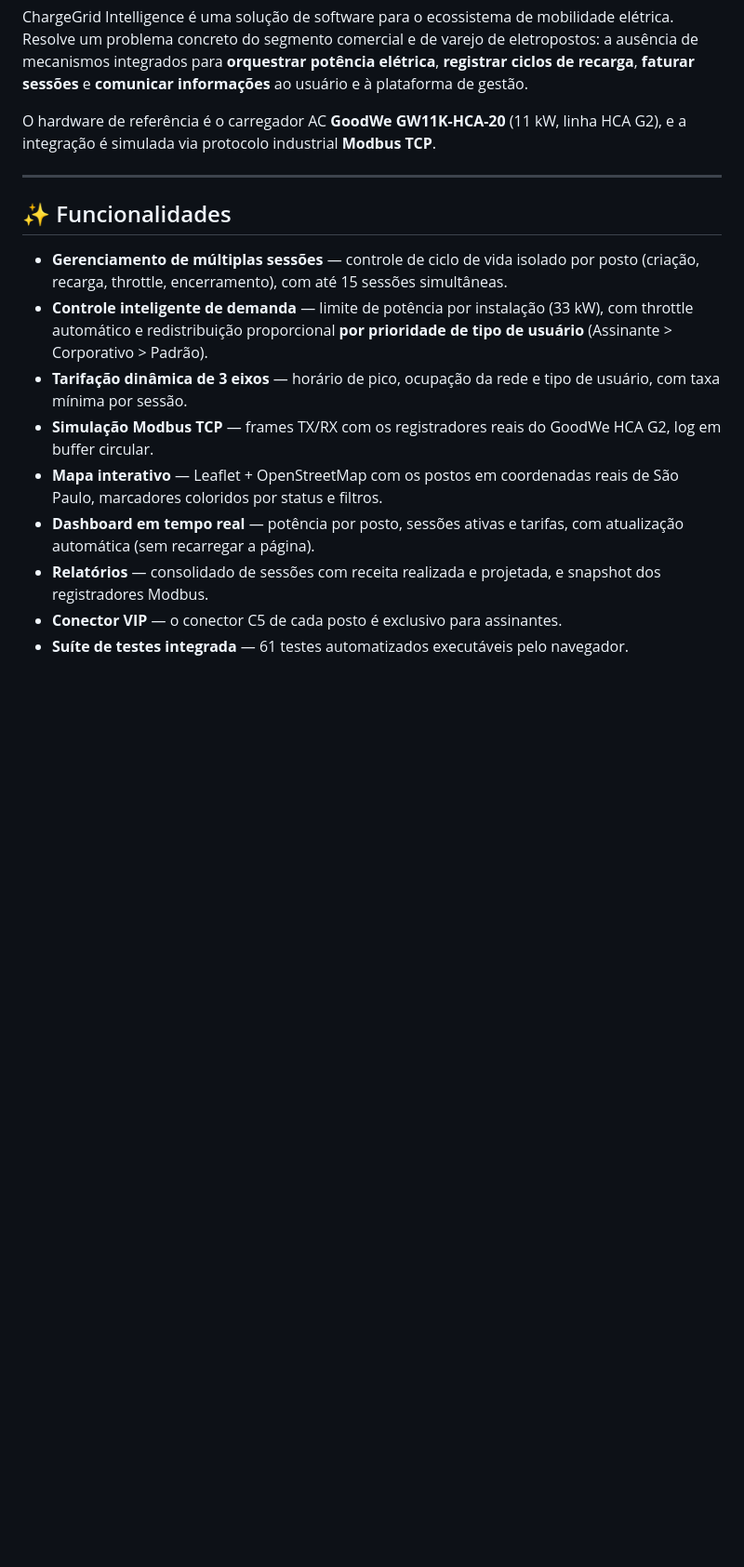
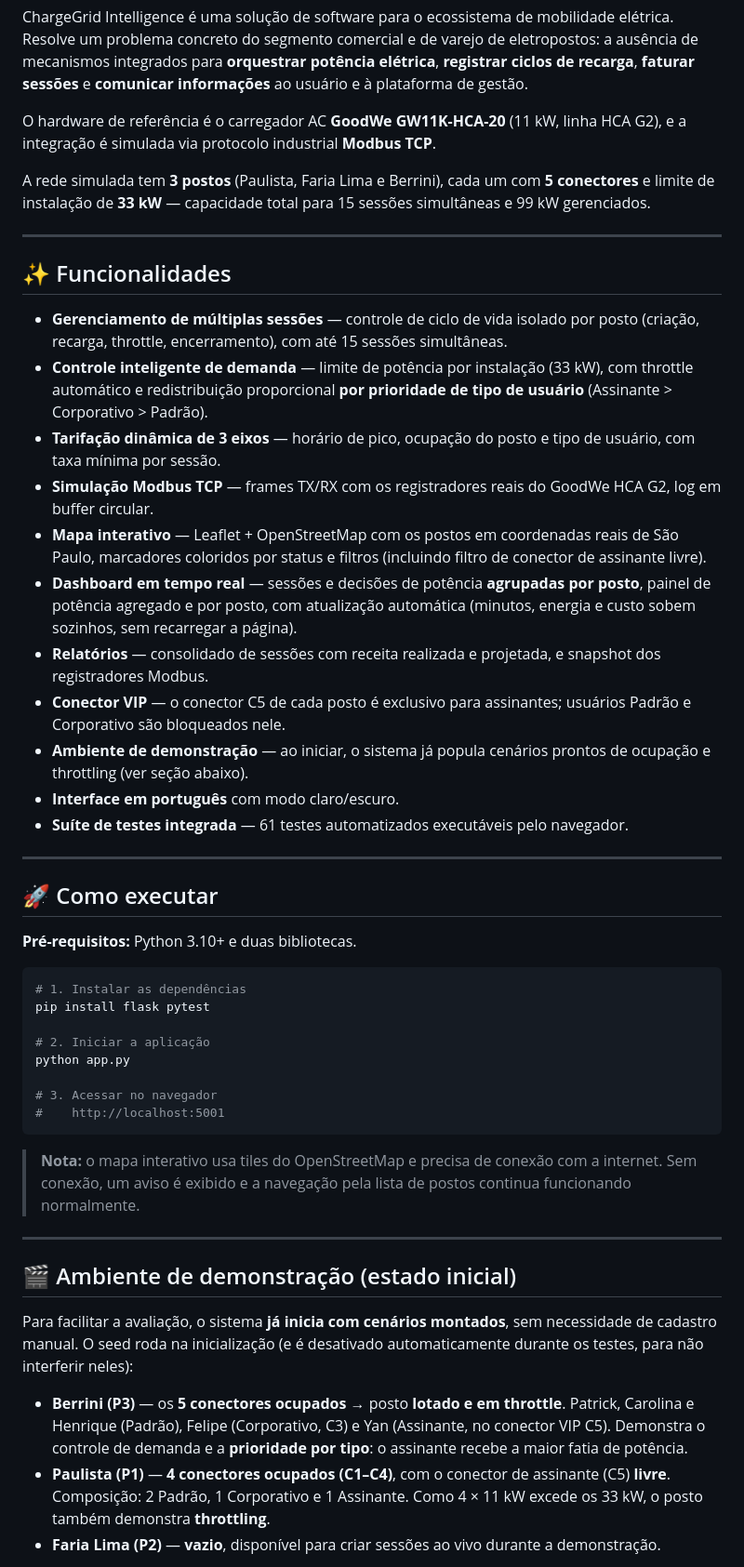
Before and after one commit to FIAP-Time6-GoodWe-2026/Sprint2-Chargegrid-Intelligence, a Markdown page: README.md, the part around one of its changes. Shown at 93% size. Rendered like a GitHub page; blank space fills up the shorter version.

````diff
--- a/README.md
+++ b/README.md
@@ -12,6 +12,10 @@ informações** ao usuário e à plataforma de gestão.
 O hardware de referência é o carregador AC **GoodWe GW11K-HCA-20** (11 kW, linha
 HCA G2), e a integração é simulada via protocolo industrial **Modbus TCP**.
 
+A rede simulada tem **3 postos** (Paulista, Faria Lima e Berrini), cada um com
+**5 conectores** e limite de instalação de **33 kW** — capacidade total para 15
+sessões simultâneas e 99 kW gerenciados.
+
 ---
 
 ## ✨ Funcionalidades
@@ -21,15 +25,61 @@ HCA G2), e a integração é simulada via protocolo industrial **Modbus TCP**.
 - **Controle inteligente de demanda** — limite de potência por instalação (33 kW),
   com throttle automático e redistribuição proporcional **por prioridade de tipo
   de usuário** (Assinante > Corporativo > Padrão).
-- **Tarifação dinâmica de 3 eixos** — horário de pico, ocupação da rede e tipo de
+- **Tarifação dinâmica de 3 eixos** — horário de pico, ocupação do posto e tipo de
   usuário, com taxa mínima por sessão.
 - **Simulação Modbus TCP** — frames TX/RX com os registradores reais do GoodWe
   HCA G2, log em buffer circular.
 - **Mapa interativo** — Leaflet + OpenStreetMap com os postos em coordenadas reais
-  de São Paulo, marcadores coloridos por status e filtros.
-- **Dashboard em tempo real** — potência por posto, sessões ativas e tarifas, com
-  atualização automática (sem recarregar a página).
+  de São Paulo, marcadores coloridos por status e filtros (incluindo filtro de
+  conector de assinante livre).
+- **Dashboard em tempo real** — sessões e decisões de potência **agrupadas por
+  posto**, painel de potência agregado e por posto, com atualização automática
+  (minutos, energia e custo sobem sozinhos, sem recarregar a página).
 - **Relatórios** — consolidado de sessões com receita realizada e projetada, e
   snapshot dos registradores Modbus.
-- **Conector VIP** — o conector C5 de cada posto é exclusivo para assinantes.
+- **Conector VIP** — o conector C5 de cada posto é exclusivo para assinantes;
+  usuários Padrão e Corporativo são bloqueados nele.
+- **Ambiente de demonstração** — ao iniciar, o sistema já popula cenários prontos
+  de ocupação e throttling (ver seção abaixo).
+- **Interface em português** com modo claro/escuro.
 - **Suíte de testes integrada** — 61 testes automatizados executáveis pelo navegador.
+
+---
+
+## 🚀 Como executar
+
+**Pré-requisitos:** Python 3.10+ e duas bibliotecas.
+
+```bash
+# 1. Instalar as dependências
+pip install flask pytest
+
+# 2. Iniciar a aplicação
+python app.py
+
+# 3. Acessar no navegador
+#    http://localhost:5001
+```
+
+> **Nota:** o mapa interativo usa tiles do OpenStreetMap e precisa de conexão com
+> a internet. Sem conexão, um aviso é exibido e a navegação pela lista de postos
+> continua funcionando normalmente.
+
+---
+
+## 🎬 Ambiente de demonstração (estado inicial)
+
+Para facilitar a avaliação, o sistema **já inicia com cenários montados**, sem
+necessidade de cadastro manual. O seed roda na inicialização (e é desativado
+automaticamente durante os testes, para não interferir neles):
+
+- **Berrini (P3)** — os **5 conectores ocupados** → posto **lotado e em throttle**.
+  Patrick, Carolina e Henrique (Padrão), Felipe (Corporativo, C3) e Yan
+  (Assinante, no conector VIP C5). Demonstra o controle de demanda e a
+  **prioridade por tipo**: o assinante recebe a maior fatia de potência.
+- **Paulista (P1)** — **4 conectores ocupados (C1–C4)**, com o conector de
+  assinante (C5) **livre**. Composição: 2 Padrão, 1 Corporativo e 1 Assinante.
+  Como 4 × 11 kW excede os 33 kW, o posto também demonstra **throttling**.
+- **Faria Lima (P2)** — **vazio**, disponível para criar sessões ao vivo durante
+  a demonstração.
+
````
Also changed, not shown: other parts of README.md (+64 -52 lines).
